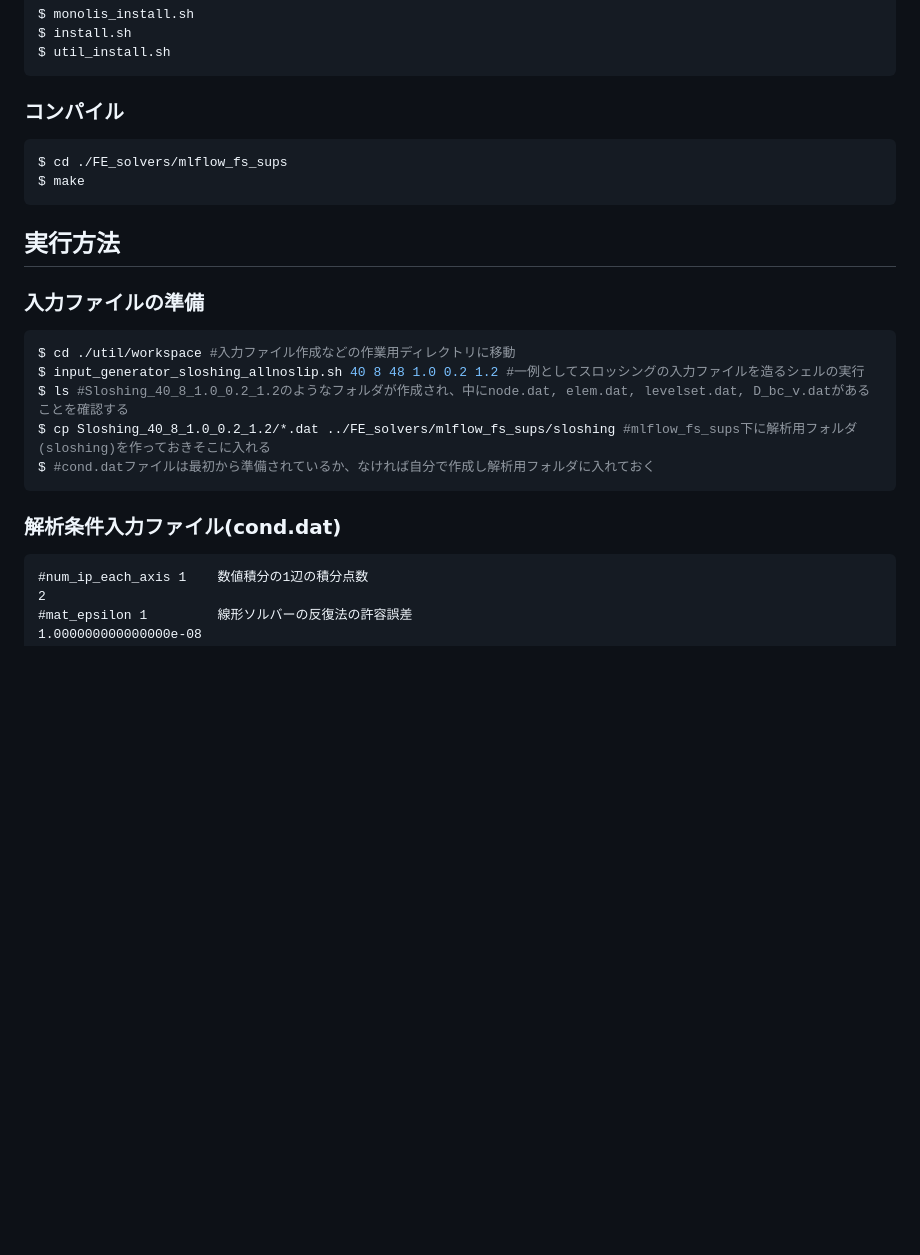
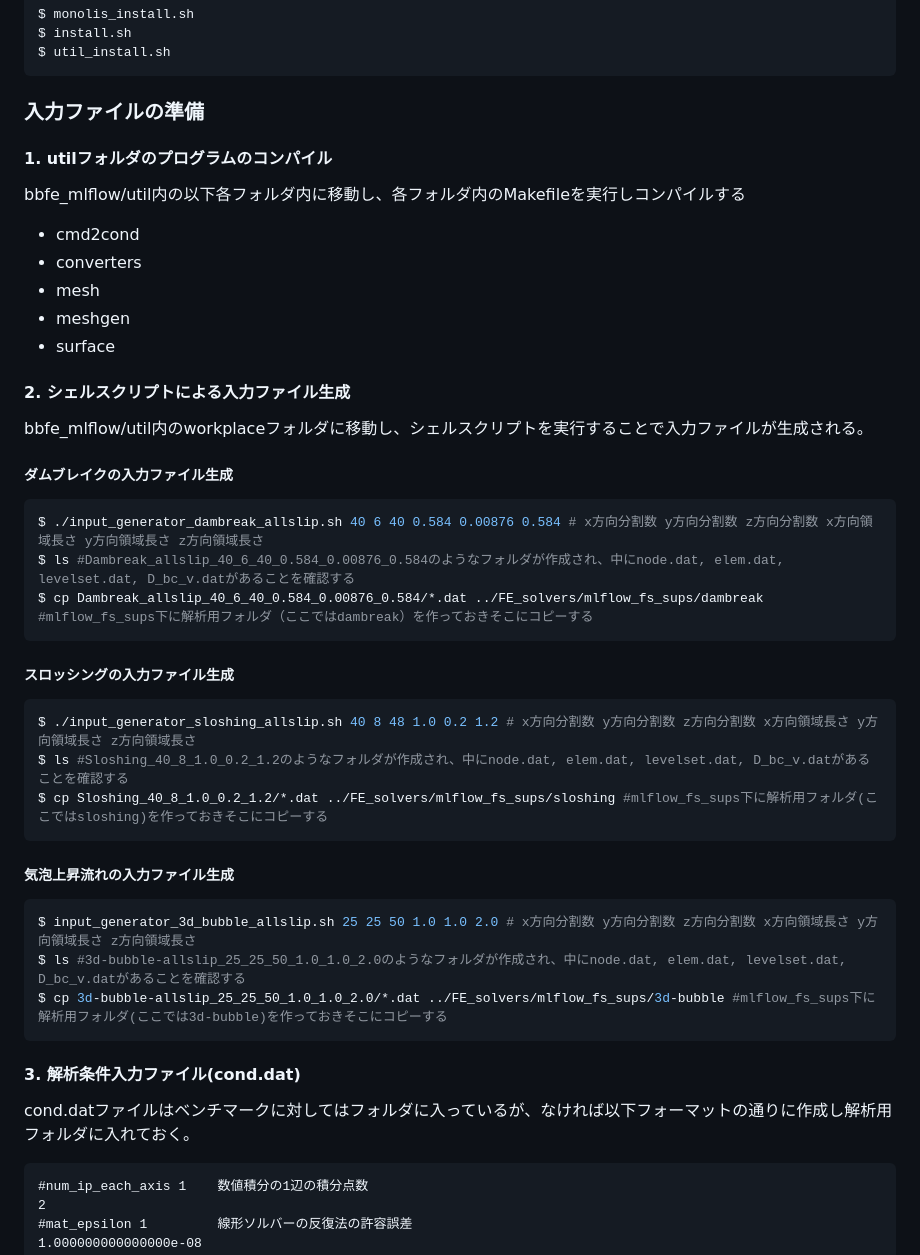
Before and after one commit to tomon-R/bbfe_mlflow, a Markdown page: README.md, the part around one of its changes. GitHub-like rendering; blank space fills up the shorter version.

Commit message:
Added instruction for preparing input files to README.md

````diff
--- a/README.md
+++ b/README.md
@@ -54,23 +54,42 @@ $ install.sh
 $ util_install.sh
 ```
 
-### コンパイル
+### 入力ファイルの準備
+#### 1. utilフォルダのプログラムのコンパイル
+bbfe_mlflow/util内の以下各フォルダ内に移動し、各フォルダ内のMakefileを実行しコンパイルする
+
+- cmd2cond
+- converters
+- mesh
+- meshgen
+- surface
+
+#### 2. シェルスクリプトによる入力ファイル生成
+bbfe_mlflow/util内のworkplaceフォルダに移動し、シェルスクリプトを実行することで入力ファイルが生成される。
+
+##### ダムブレイクの入力ファイル生成
 ```shell
-$ cd ./FE_solvers/mlflow_fs_sups
-$ make
+$ ./input_generator_dambreak_allslip.sh 40 6 40 0.584 0.00876 0.584 # x方向分割数 y方向分割数 z方向分割数 x方向領域長さ y方向領域長さ z方向領域長さ
+$ ls #Dambreak_allslip_40_6_40_0.584_0.00876_0.584のようなフォルダが作成され、中にnode.dat, elem.dat, levelset.dat, D_bc_v.datがあることを確認する
+$ cp Dambreak_allslip_40_6_40_0.584_0.00876_0.584/*.dat ../FE_solvers/mlflow_fs_sups/dambreak #mlflow_fs_sups下に解析用フォルダ（ここではdambreak）を作っておきそこにコピーする
 ```
 
-## 実行方法
-### 入力ファイルの準備
+##### スロッシングの入力ファイル生成
 ```shell
-$ cd ./util/workspace #入力ファイル作成などの作業用ディレクトリに移動
-$ input_generator_sloshing_allnoslip.sh 40 8 48 1.0 0.2 1.2 #一例としてスロッシングの入力ファイルを造るシェルの実行
+$ ./input_generator_sloshing_allslip.sh 40 8 48 1.0 0.2 1.2 # x方向分割数 y方向分割数 z方向分割数 x方向領域長さ y方向領域長さ z方向領域長さ
 $ ls #Sloshing_40_8_1.0_0.2_1.2のようなフォルダが作成され、中にnode.dat, elem.dat, levelset.dat, D_bc_v.datがあることを確認する
-$ cp Sloshing_40_8_1.0_0.2_1.2/*.dat ../FE_solvers/mlflow_fs_sups/sloshing #mlflow_fs_sups下に解析用フォルダ(sloshing)を作っておきそこに入れる
-$ #cond.datファイルは最初から準備されているか、なければ自分で作成し解析用フォルダに入れておく
+$ cp Sloshing_40_8_1.0_0.2_1.2/*.dat ../FE_solvers/mlflow_fs_sups/sloshing #mlflow_fs_sups下に解析用フォルダ(ここではsloshing)を作っておきそこにコピーする
 ```
 
-### 解析条件入力ファイル(cond.dat)
+##### 気泡上昇流れの入力ファイル生成
+```shell
+$ input_generator_3d_bubble_allslip.sh 25 25 50 1.0 1.0 2.0 # x方向分割数 y方向分割数 z方向分割数 x方向領域長さ y方向領域長さ z方向領域長さ
+$ ls #3d-bubble-allslip_25_25_50_1.0_1.0_2.0のようなフォルダが作成され、中にnode.dat, elem.dat, levelset.dat, D_bc_v.datがあることを確認する
+$ cp 3d-bubble-allslip_25_25_50_1.0_1.0_2.0/*.dat ../FE_solvers/mlflow_fs_sups/3d-bubble #mlflow_fs_sups下に解析用フォルダ(ここでは3d-bubble)を作っておきそこにコピーする
+```
+
+#### 3. 解析条件入力ファイル(cond.dat)
+cond.datファイルはベンチマークに対してはフォルダに入っているが、なければ以下フォーマットの通りに作成し解析用フォルダに入れておく。
 
 ```plaintext
 #num_ip_each_axis 1    数値積分の1辺の積分点数
````
Also changed, not shown: other parts of README.md (+15 -26 lines).
